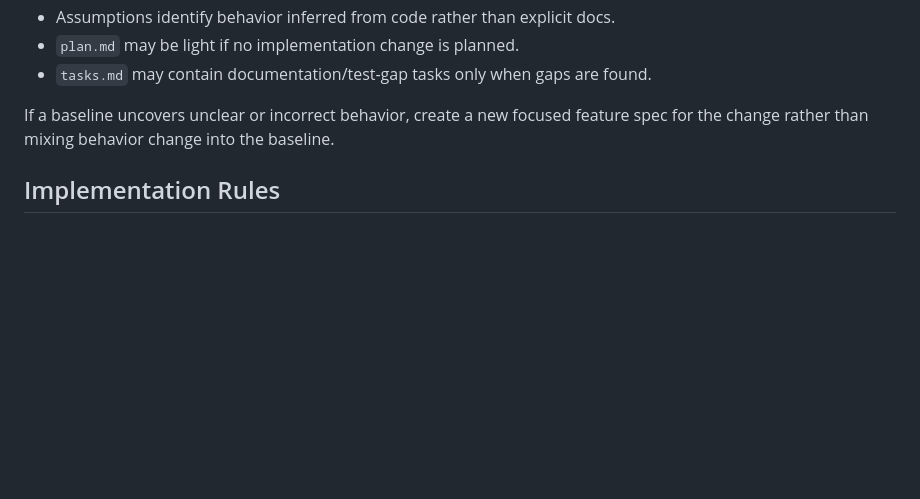
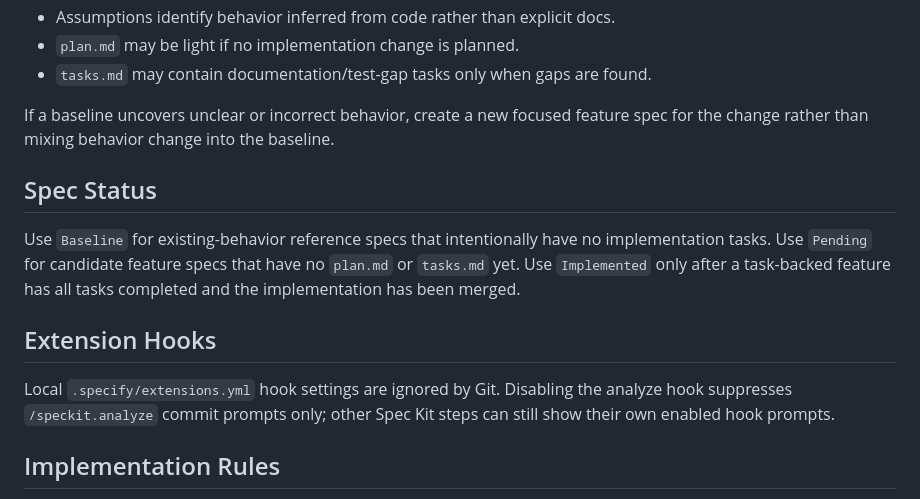
Before and after one commit to jaeyeopme/resrv, a Markdown page: docs/spec-kit.md, the part around the change. GitHub-like rendering; blank space fills up the shorter version.

Commit message:
chore(spec): verify spec metadata consistency

```diff
--- a/docs/spec-kit.md
+++ b/docs/spec-kit.md
@@ -83,6 +83,19 @@ If a baseline uncovers unclear or incorrect behavior, create a new focused
 feature spec for the change rather than mixing behavior change into the
 baseline.
 
+## Spec Status
+
+Use `Baseline` for existing-behavior reference specs that intentionally have no
+implementation tasks. Use `Pending` for candidate feature specs that have no
+`plan.md` or `tasks.md` yet. Use `Implemented` only after a task-backed feature
+has all tasks completed and the implementation has been merged.
+
+## Extension Hooks
+
+Local `.specify/extensions.yml` hook settings are ignored by Git. Disabling the
+analyze hook suppresses `/speckit.analyze` commit prompts only; other Spec Kit
+steps can still show their own enabled hook prompts.
+
 ## Implementation Rules
 
 - Read the active feature's `plan.md` before implementation.
```
